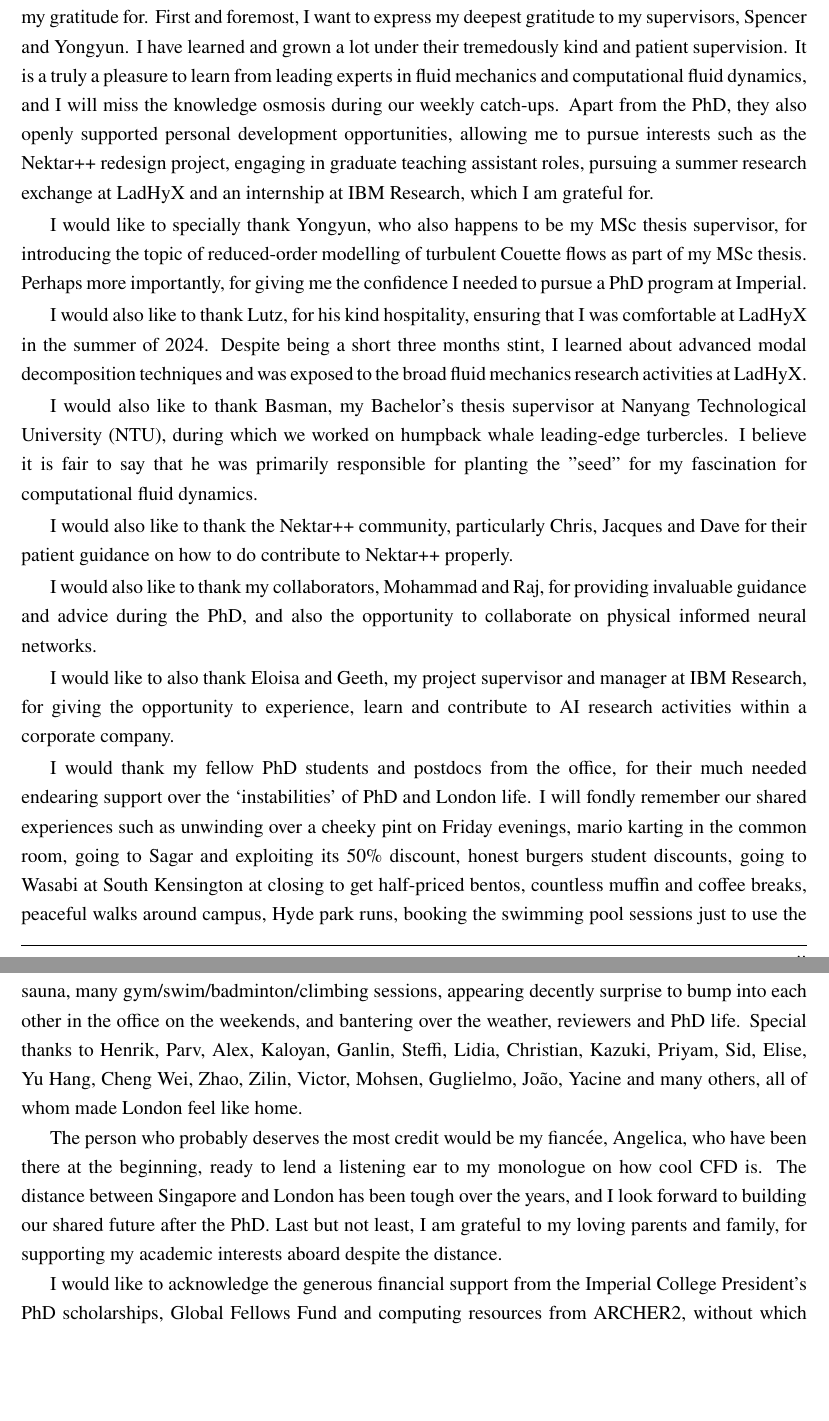
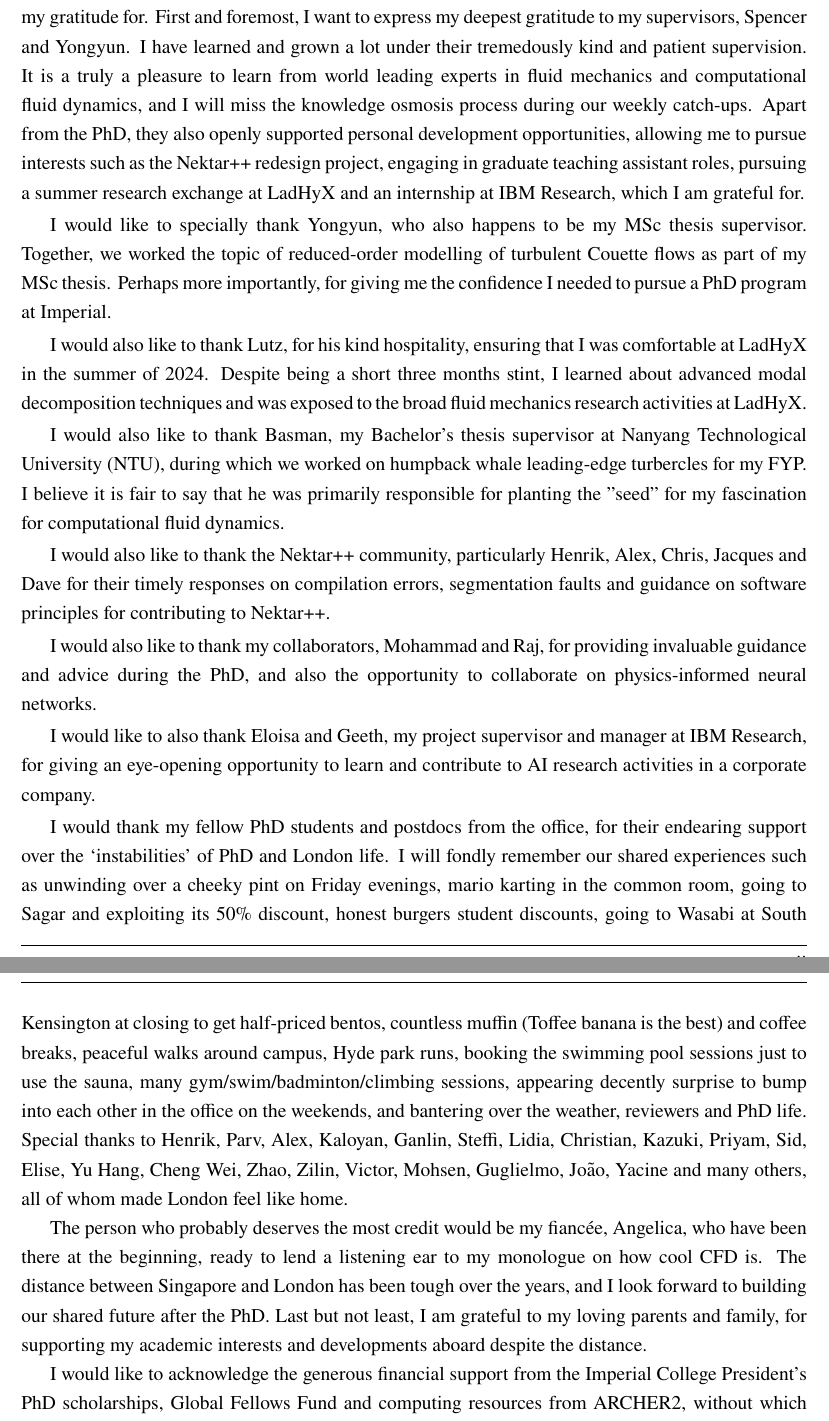
Before and after one commit to cchihin/Thesis, a LaTeX thesis (FirstRevision/main.tex, which reads FirstRevision/Acknowledgements/acknowledgements.tex): two parts of pages 7 and 8 of 179, joined at a grey line, cut so that both start at the same text, the shorter picture padded with empty space. Compiled offline with pdfLaTeX.

Commit message:
PRE-SUBMISSION: Finalised acknowledgements

```diff
--- a/FirstRevision/Acknowledgements/acknowledgements.tex
+++ b/FirstRevision/Acknowledgements/acknowledgements.tex
@@ -3,31 +3,31 @@ There are many people who have shaped my experience as a PhD student whom I woul
 First and foremost, I want to express my deepest gratitude to my supervisors, Spencer and Yongyun.
 % I have learned and grown a lot under their tremedously kind and patient supervision, for allowing me to explore research ideas in shark skins and hydrodynamic instabilities, to contributing to the large codebase of Nektar++, and canning ideas that did not work (the topic that did not make it to this thesis)!
 I have learned and grown a lot under their tremedously kind and patient supervision.
-It is a truly a pleasure to learn from leading experts in fluid mechanics and computational fluid dynamics, and I will miss the knowledge osmosis during our weekly catch-ups.
+It is a truly a pleasure to learn from world leading experts in fluid mechanics and computational fluid dynamics, and I will miss the knowledge osmosis process during our weekly catch-ups.
 Apart from the PhD, they also openly supported personal development opportunities, allowing me to pursue interests such as the Nektar++ redesign project, engaging in graduate teaching assistant roles, pursuing a summer research exchange at LadHyX and an internship at IBM Research, which I am grateful for.
 
 
-I would like to specially thank Yongyun, who also happens to be my MSc thesis supervisor, for introducing the topic of reduced-order modelling of turbulent Couette flows as part of my MSc thesis.
+I would like to specially thank Yongyun, who also happens to be my MSc thesis supervisor. Together, we worked the topic of reduced-order modelling of turbulent Couette flows as part of my MSc thesis.
 Perhaps more importantly, for giving me the confidence I needed to pursue a PhD program at Imperial.
 
 I would also like to thank Lutz, for his kind hospitality, ensuring that I was comfortable at LadHyX in the summer of 2024. Despite being a short three months stint, I learned about advanced modal decomposition techniques and was exposed to the broad fluid mechanics research activities at LadHyX.
 
-I would also like to thank Basman, my Bachelor's thesis supervisor at Nanyang Technological University (NTU), during which we worked on humpback whale leading-edge turbercles.
+I would also like to thank Basman, my Bachelor's thesis supervisor at Nanyang Technological University (NTU), during which we worked on humpback whale leading-edge turbercles for my FYP.
 I believe it is fair to say that he was primarily responsible for planting the "seed" for my fascination for computational fluid dynamics.
 
-I would also like to thank the Nektar++ community, particularly Chris, Jacques and Dave for their patient guidance on how to do contribute to Nektar++ properly.
+I would also like to thank the Nektar++ community, particularly Henrik, Alex, Chris, Jacques and Dave for their timely responses on compilation errors, segmentation faults and guidance on software principles for contributing to Nektar++.
 
-I would also like to thank my collaborators, Mohammad and Raj, for providing invaluable guidance and advice during the PhD, and also the opportunity to collaborate on physical informed neural networks.
+I would also like to thank my collaborators, Mohammad and Raj, for providing invaluable guidance and advice during the PhD, and also the opportunity to collaborate on physics-informed neural networks.
 
-I would like to also thank Eloisa and Geeth, my project supervisor and manager at IBM Research, for giving the opportunity to experience, learn and contribute to AI research activities within a corporate company.
+I would like to also thank Eloisa and Geeth, my project supervisor and manager at IBM Research, for giving an eye-opening opportunity to learn and contribute to AI research activities in a corporate company.
 
-I would thank my fellow PhD students and postdocs from the office, for their much needed endearing support over the `instabilities' of PhD and London life.
-I will fondly remember our shared experiences such as unwinding over a cheeky pint on Friday evenings, mario karting in the common room, going to Sagar and exploiting its 50\% discount, honest burgers student discounts, going to Wasabi at South Kensington at closing to get half-priced bentos, countless muffin and coffee breaks, peaceful walks around campus, Hyde park runs, booking the swimming pool sessions just to use the sauna, many gym/swim/badminton/climbing sessions, appearing decently surprise to bump into each other in the office on the weekends, and bantering over the weather, reviewers and PhD life.
+I would thank my fellow PhD students and postdocs from the office, for their endearing support over the `instabilities' of PhD and London life.
+I will fondly remember our shared experiences such as unwinding over a cheeky pint on Friday evenings, mario karting in the common room, going to Sagar and exploiting its 50\% discount, honest burgers student discounts, going to Wasabi at South Kensington at closing to get half-priced bentos, countless muffin (Toffee banana is the best) and coffee breaks, peaceful walks around campus, Hyde park runs, booking the swimming pool sessions just to use the sauna, many gym/swim/badminton/climbing sessions, appearing decently surprise to bump into each other in the office on the weekends, and bantering over the weather, reviewers and PhD life.
 Special thanks to Henrik, Parv, Alex, Kaloyan, Ganlin, Steffi, Lidia, Christian, Kazuki, Priyam, Sid, Elise, Yu Hang, Cheng Wei, Zhao, Zilin, Victor, Mohsen, Guglielmo, Jo\~{a}o, Yacine and many others, all of whom made London feel like home.
 
 The person who probably deserves the most credit would be my fianc\'{e}e, Angelica, who have been there at the beginning, ready to lend a listening ear to my monologue on how cool CFD is.
 The distance between Singapore and London has been tough over the years, and I look forward to building our shared future after the PhD.
-Last but not least, I am grateful to my loving parents and family, for supporting my academic interests aboard despite the distance.
+Last but not least, I am grateful to my loving parents and family, for supporting my academic interests and developments aboard despite the distance.
 
 I would like to acknowledge the generous financial support from the Imperial College President's PhD scholarships, Global Fellows Fund and computing resources from ARCHER2, without which this PhD would not have been possible.
 
```
